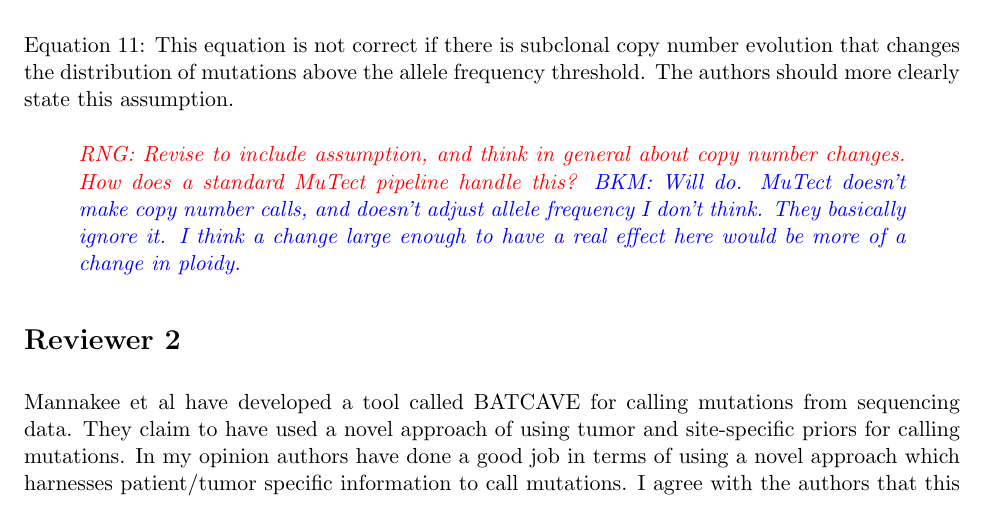
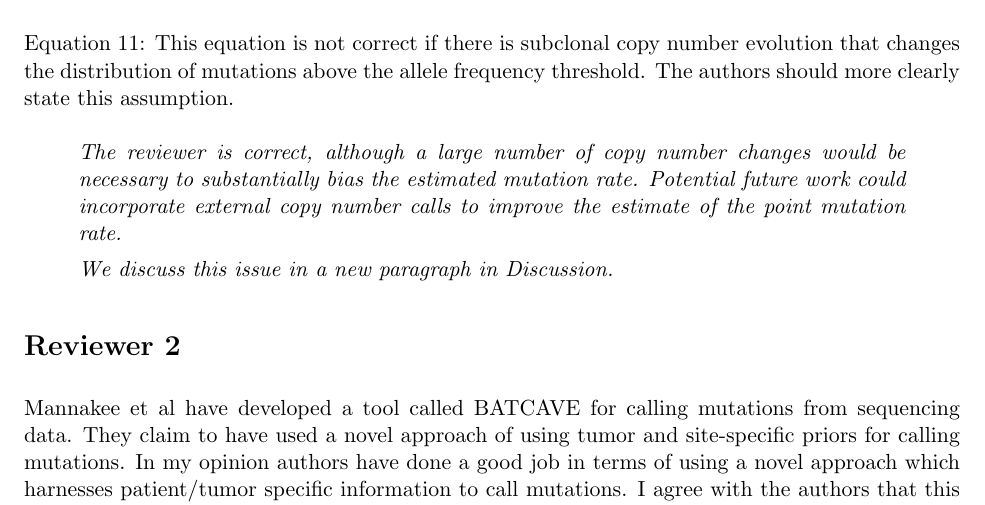
Before and after one commit to bmannakee/caller_paper, a LaTeX document (ResponseToReviews.tex): part of page 3 of 4, cut so that both start at the same text. Compiled offline with pdfLaTeX.

Commit message:
Add response regarding copy number changes

```diff
--- a/ResponseToReviews.tex
+++ b/ResponseToReviews.tex
@@ -86,8 +86,10 @@ Corrected
 
 Equation 11: This equation is not correct if there is subclonal copy number evolution that changes the distribution of mutations above the allele frequency threshold. The authors should more clearly state this assumption.
 \begin{response}
-\RNG{Revise to include assumption, and think in general about copy number changes. How does a standard MuTect pipeline handle this?}
-\BKM{Will do. MuTect doesn't make copy number calls, and doesn't adjust allele frequency I don't think. They basically ignore it. I think a change large enough to have a real effect here would be more of a change in ploidy.}
+The reviewer is correct, although a large number of copy number changes would be necessary to substantially bias the estimated mutation rate.
+Potential future work could incorporate external copy number calls to improve the estimate of the point mutation rate.
+
+We discuss this issue in a new paragraph in Discussion.
 \end{response}
 
 \section*{Reviewer 2}
```
Also changed, not shown: NAR_DRAFT.tex (+7 -0 lines).
